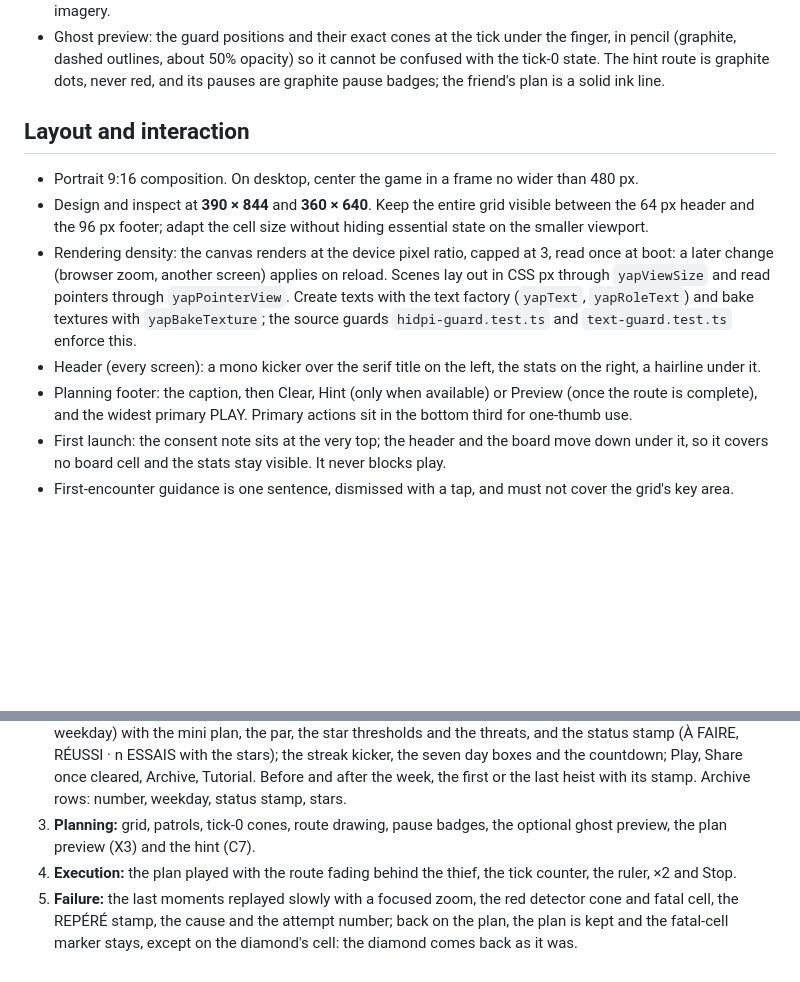
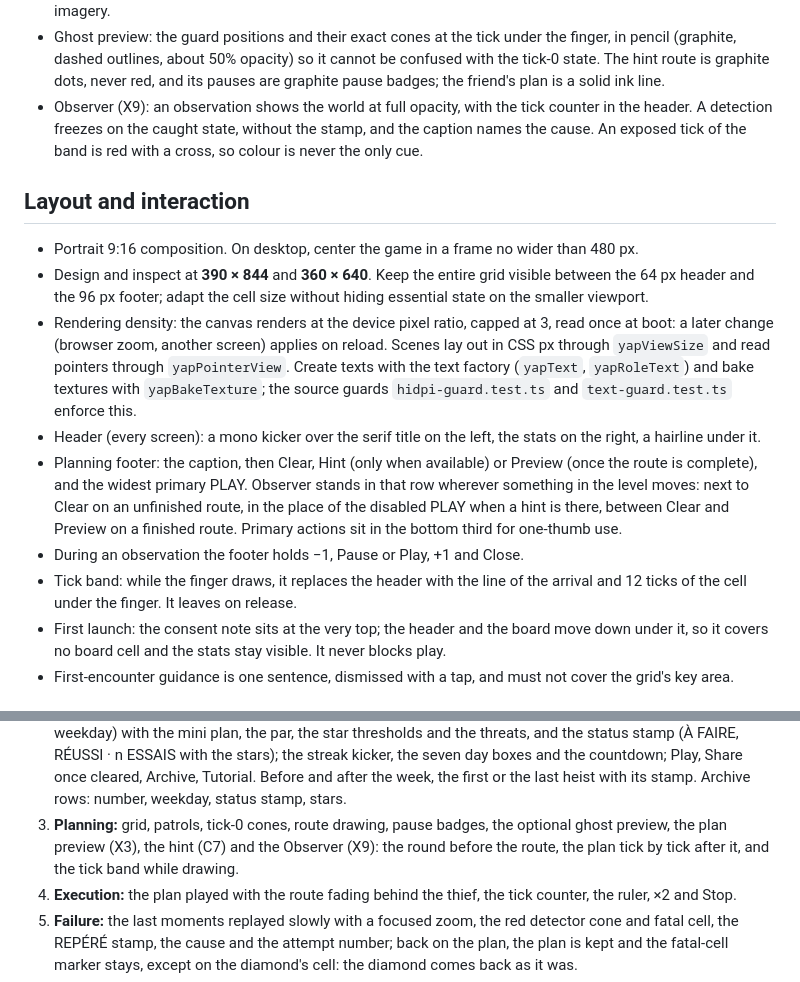
Before and after one commit to Jeremya/perfect-crime, a Markdown page: docs/UI-DESIGN.md, 2 parts joined by grey strips. Rendered like a GitHub page; blank space fills up the shorter version.

Commit message:
[X9] The Observer in the UI rules
Co-Authored-By: Claude Opus 5.5 <noreply@anthropic.com>

```diff
--- a/docs/UI-DESIGN.md
+++ b/docs/UI-DESIGN.md
@@ -152,6 +152,10 @@ everything is static: stamps simply appear, the hand stays still.
   cannot be confused with the tick-0 state. The hint route is graphite dots,
   never red, and its pauses are graphite pause badges; the friend's plan is a
   solid ink line.
+- Observer (X9): an observation shows the world at full opacity, with the tick
+  counter in the header. A detection freezes on the caught state, without the
+  stamp, and the caption names the cause. An exposed tick of the band is red
+  with a cross, so colour is never the only cue.
 
 ## Layout and interaction
 
@@ -169,8 +173,14 @@ everything is static: stamps simply appear, the hand stays still.
 - Header (every screen): a mono kicker over the serif title on the left, the
   stats on the right, a hairline under it.
 - Planning footer: the caption, then Clear, Hint (only when available) or
-  Preview (once the route is complete), and the widest primary PLAY. Primary
-  actions sit in the bottom third for one-thumb use.
+  Preview (once the route is complete), and the widest primary PLAY. Observer
+  stands in that row wherever something in the level moves: next to Clear on
+  an unfinished route, in the place of the disabled PLAY when a hint is there,
+  between Clear and Preview on a finished route. Primary actions sit in the
+  bottom third for one-thumb use.
+- During an observation the footer holds −1, Pause or Play, +1 and Close.
+- Tick band: while the finger draws, it replaces the header with the line of
+  the arrival and 12 ticks of the cell under the finger. It leaves on release.
 - First launch: the consent note sits at the very top; the header and the
   board move down under it, so it covers no board cell and the stats stay
   visible. It never blocks play.
@@ -212,7 +222,9 @@ dictionaries. As built:
    after the week, the first or the last heist with its stamp. Archive rows:
    number, weekday, status stamp, stars.
 3. **Planning:** grid, patrols, tick-0 cones, route drawing, pause badges, the
-   optional ghost preview, the plan preview (X3) and the hint (C7).
+   optional ghost preview, the plan preview (X3), the hint (C7) and the
+   Observer (X9): the round before the route, the plan tick by tick after it,
+   and the tick band while drawing.
 4. **Execution:** the plan played with the route fading behind the thief, the
    tick counter, the ruler, ×2 and Stop.
 5. **Failure:** the last moments replayed slowly with a focused zoom, the red
```
Also changed, not shown: 1 other file.
